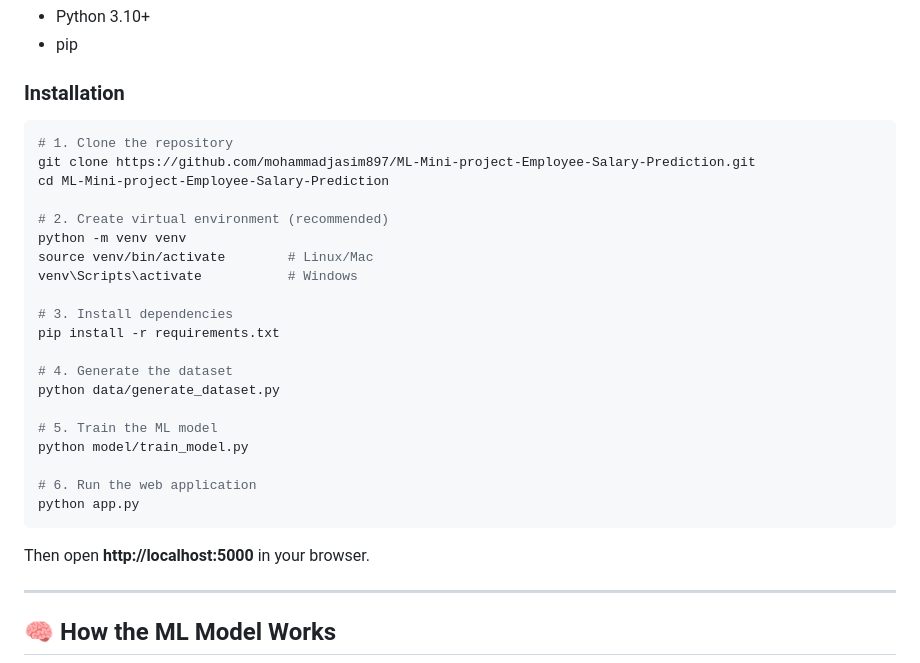
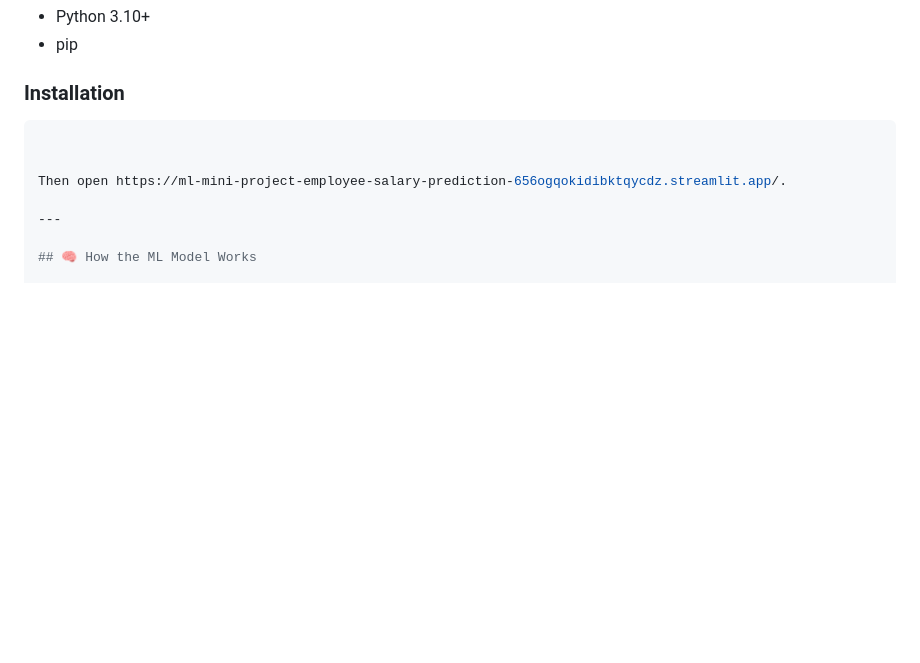
Before and after one commit to mohammadjasim897/ML-Mini-project-Employee-Salary-Prediction, a Markdown page: README.md, the part around the change. Drawn GitHub-style; blank space fills up the shorter version.

Commit message:
Update installation instructions in README
Removed installation steps and added link to the web application.

````diff
--- a/README.md
+++ b/README.md
@@ -93,29 +93,9 @@ ML-Mini-project-Employee-Salary-Prediction/
 ### Installation
 
 ```bash
-# 1. Clone the repository
-git clone https://github.com/mohammadjasim897/ML-Mini-project-Employee-Salary-Prediction.git
-cd ML-Mini-project-Employee-Salary-Prediction
 
-# 2. Create virtual environment (recommended)
-python -m venv venv
-source venv/bin/activate        # Linux/Mac
-venv\Scripts\activate           # Windows
 
-# 3. Install dependencies
-pip install -r requirements.txt
-
-# 4. Generate the dataset
-python data/generate_dataset.py
-
-# 5. Train the ML model
-python model/train_model.py
-
-# 6. Run the web application
-python app.py
-```
-
-Then open **http://localhost:5000** in your browser.
+Then open https://ml-mini-project-employee-salary-prediction-656ogqokidibktqycdz.streamlit.app/.
 
 ---
 
````
